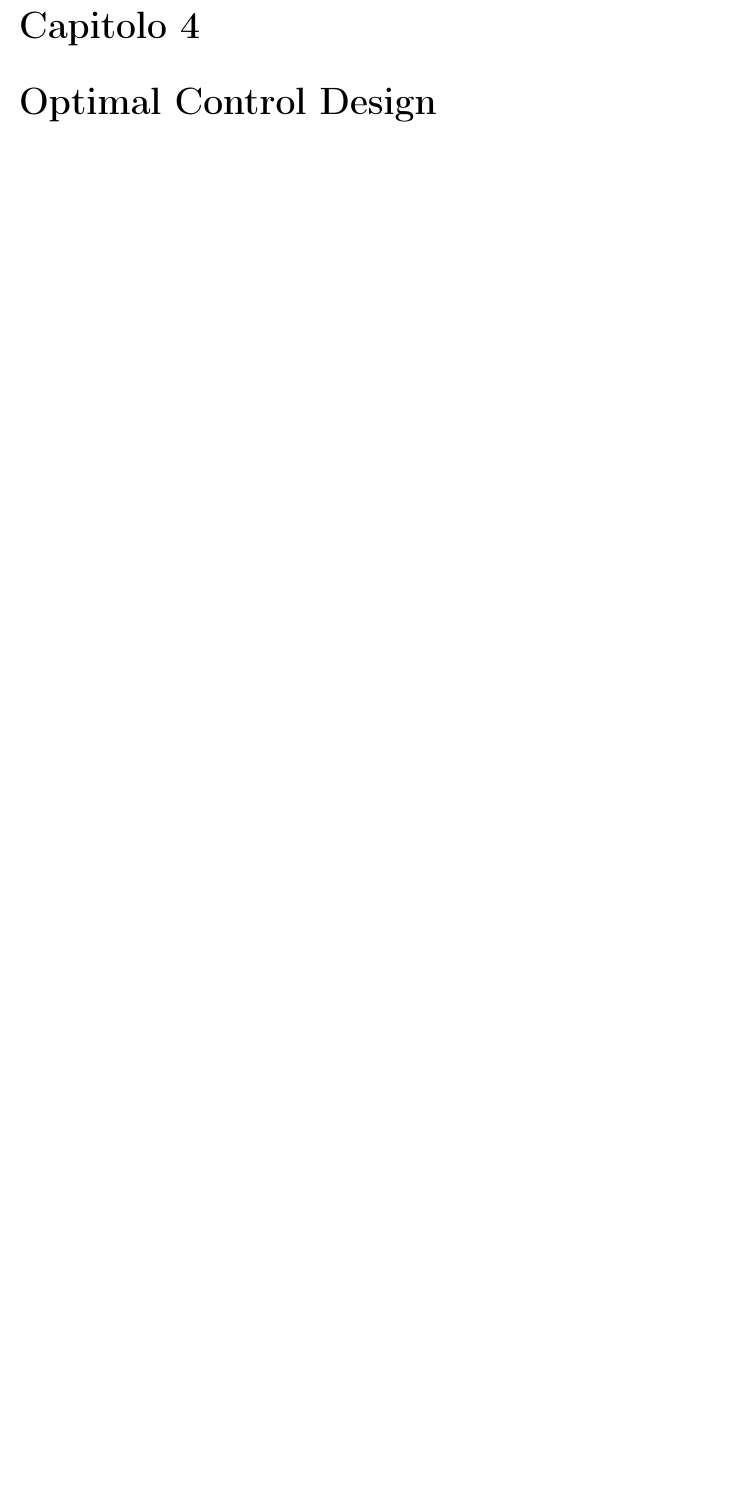
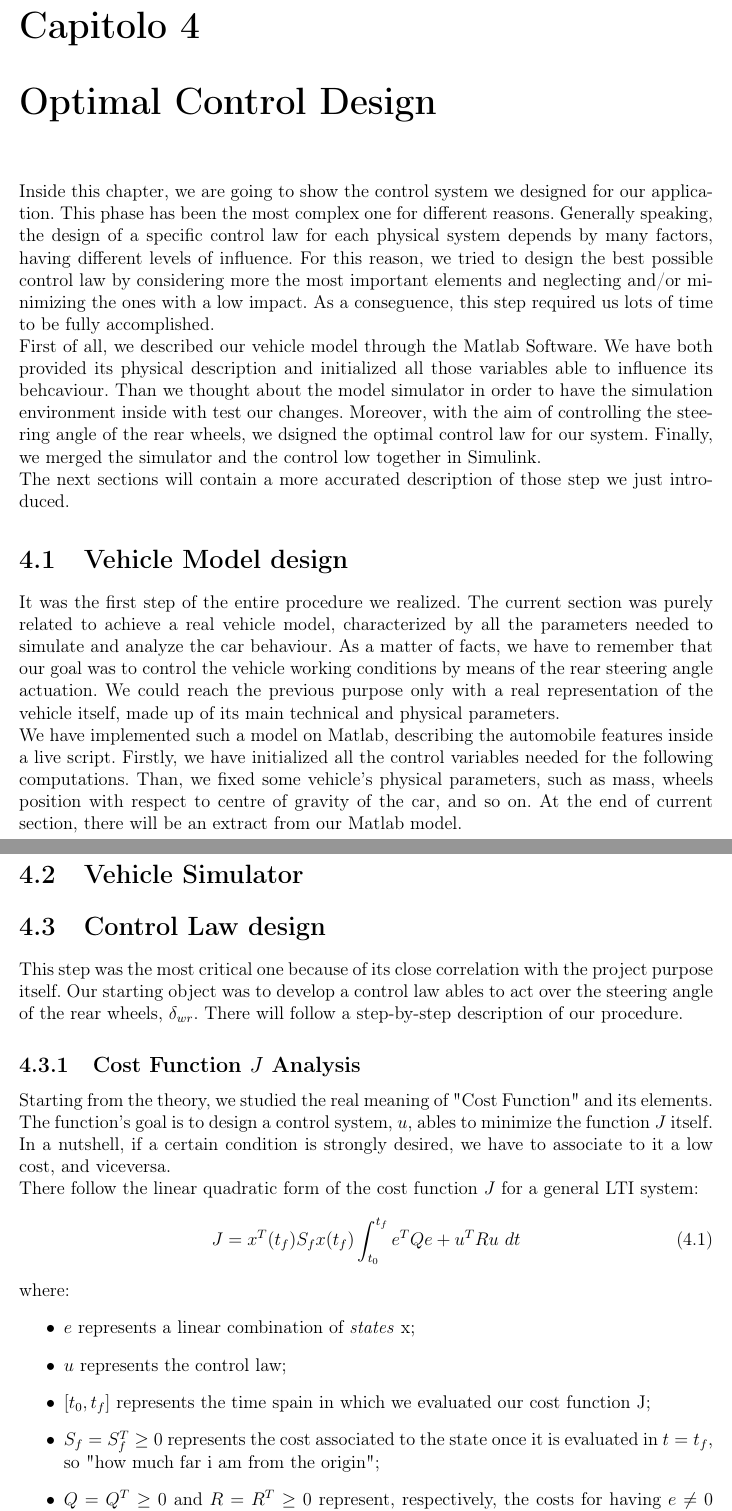
Before and after one commit to meltinglab/four-wheel-steer, a LaTeX document (doc/report/src/Report.tex): part of page 11 of 12 before the commit and two parts of pages 10 and 11 of 12 after it, the two joined at a grey line, cut so that both start at the same text, the shorter picture padded with empty space. Compiled offline with pdfLaTeX.

Commit message:
Introdotto capitolo 4 (design del controllo)

```diff
--- a/doc/report/src/Report.tex
+++ b/doc/report/src/Report.tex
@@ -11,6 +11,7 @@
 \usepackage{amscd}
 \usepackage[T1]{fontenc}
 \usepackage[utf8]{inputenc}
+\usepackage{version}
 \usepackage[usenames,dvipsnames]{xcolor}
 \usepackage{graphicx,color,listings}
 \usepackage{hologo}
@@ -377,4 +388,35 @@
 \chapter{Optimal Control Design}
+	Inside this chapter, we are going to show the control system we designed for our application. This phase has been the most complex one for different reasons. Generally speaking, the design of a specific control law for each physical system depends by many factors, having different levels of influence. For this reason, we tried to design the best possible control law by considering more the most important elements and neglecting and/or minimizing the ones with a low impact. As a conseguence, this step required us lots of time to be fully accomplished.\\
+	First of all, we described our vehicle model through the Matlab Software. We have both provided its physical description and initialized all those variables able to influence its behcaviour. Than we thought about the model simulator in order to have the simulation environment inside with test our changes. Moreover, with the aim of controlling the steering angle of the rear wheels, we dsigned the optimal control law for our system. Finally, we merged the simulator and the control low together in Simulink. \\
+	The next sections will contain a more accurated description of those step we just introduced.
+\section{Vehicle Model design}
+	It was the first step of the entire procedure we realized. The current section was purely related to achieve a real vehicle model, characterized by all the  parameters needed to simulate and analyze the car behaviour. As a matter of facts, we have to remember that our goal was to control the vehicle working conditions by means of the rear steering angle actuation. We could reach the previous purpose only with a real representation of the vehicle itself, made up of its main technical and physical parameters.\\
+	We have implemented such a model on Matlab, describing the automobile features inside a live script. Firstly, we have initialized all the control variables needed for the following computations. Than, we fixed some vehicle's physical parameters, such as mass, wheels position with respect to centre of gravity of the car, and so on. At the end of current section, there will be an extract from our Matlab model.
+		\begin{figure} %\label{key}
+			\centering
+	%		\includegraphics[scale=0.5,width=0.25\textheight]{NOME}
+	%		\caption{text}
+		\end{figure}
+\section{Vehicle Simulator}
+
+\section{Control Law design}
+	This step was the most critical one because of its close correlation with the project purpose itself. Our starting object was to develop a control law ables to act over the steering angle of the rear wheels, $\delta_{wr}$. There will follow a step-by-step description of our procedure.
+	\subsection{Cost Function $J$ Analysis}
+		Starting from the theory, we studied the real meaning of "Cost Function" and its elements. The function's goal is to design a control system, $u$, ables to minimize the function $J$ itself. In a nutshell, if a certain condition is strongly desired, we have to associate to it a low cost, and viceversa. \\
+		There follow the linear quadratic form of the cost function $J$ for a general LTI system:
+			\begin{equation}
+				J = x^{T}(t_{f}) S_{f} x(t_{f})\int_{t_{0}}^{t_{f}} e^{T} Q e + u^{T} R u \ dt
+			\end{equation}
+		where:
+			\begin{itemize}
+				\item $e$ represents a linear combination of \textit{states} x;
+				\item $u$ represents the control law;
+				\item $ [t_{0},t_{f}] $ represents the time spain in which we evaluated our cost function J;
+				\item $ S_{f} = S_{f}^{T} \geq0 $ represents the cost associated to the state once it is evaluated in $t=t_{f}$, so "how much far i am from the origin";
+				\item $ Q=Q^{T}\geq 0 $ and $ R=R^{T}\geq 0 $ represent, respectively, the costs for having $e\neq0$ and $u\neq0$, during the time span.
+			\end{itemize}
+	\subsection{Q and R Matrices}
+		We could reach our final goal, in terms of meaningful imposed rear steering angle, through the "tuning" process of matrices $Q$ and $R$. For what concern the matrix $S$, we set it equal to zero ..?..
 
 \chapter{Final Results}
 
```
Also changed, not shown: doc/report/src/Report.tex (56 more changed lines).
